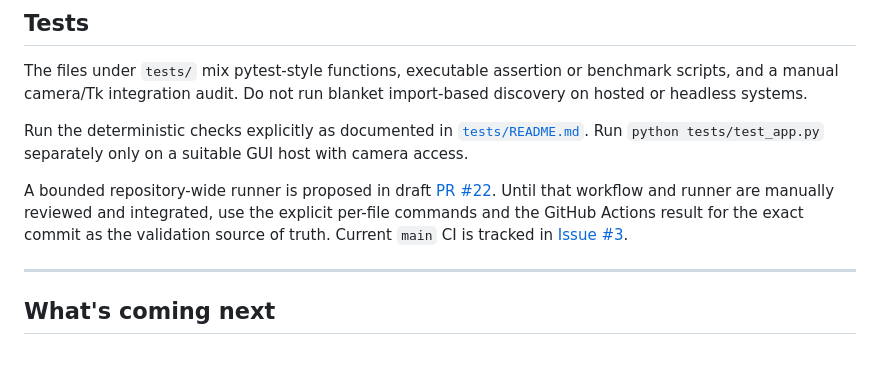
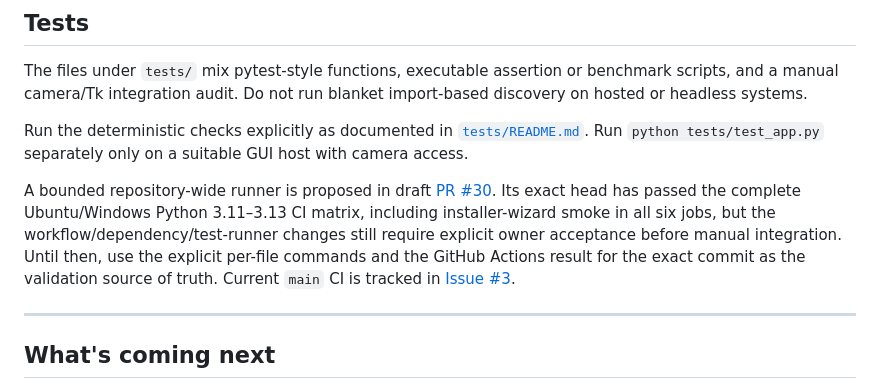
Before and after one commit to Capslockb/tony-stark-hand-control, a Markdown page: README.md, the part around the change. Rendered like a GitHub page; blank space fills up the shorter version.

Commit message:
docs: refresh CI PR reference

```diff
--- a/README.md
+++ b/README.md
@@ -152,7 +152,7 @@ The files under `tests/` mix pytest-style functions, executable assertion or ben
 
 Run the deterministic checks explicitly as documented in [`tests/README.md`](tests/README.md). Run `python tests/test_app.py` separately only on a suitable GUI host with camera access.
 
-A bounded repository-wide runner is proposed in draft [PR #22](https://github.com/Capslockb/tony-stark-hand-control/pull/22). Until that workflow and runner are manually reviewed and integrated, use the explicit per-file commands and the GitHub Actions result for the exact commit as the validation source of truth. Current `main` CI is tracked in [Issue #3](https://github.com/Capslockb/tony-stark-hand-control/issues/3).
+A bounded repository-wide runner is proposed in draft [PR #30](https://github.com/Capslockb/tony-stark-hand-control/pull/30). Its exact head has passed the complete Ubuntu/Windows Python 3.11–3.13 CI matrix, including installer-wizard smoke in all six jobs, but the workflow/dependency/test-runner changes still require explicit owner acceptance before manual integration. Until then, use the explicit per-file commands and the GitHub Actions result for the exact commit as the validation source of truth. Current `main` CI is tracked in [Issue #3](https://github.com/Capslockb/tony-stark-hand-control/issues/3).
 
 ---
 
```
